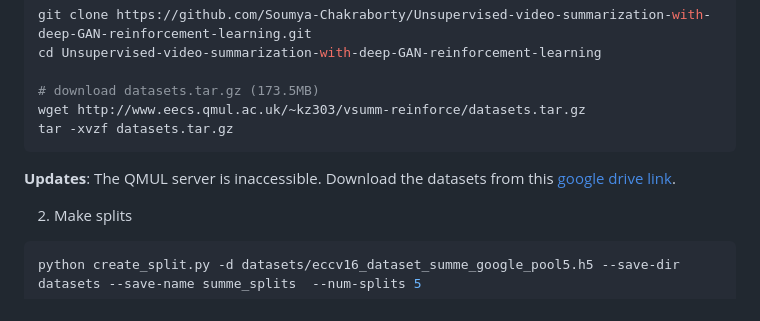
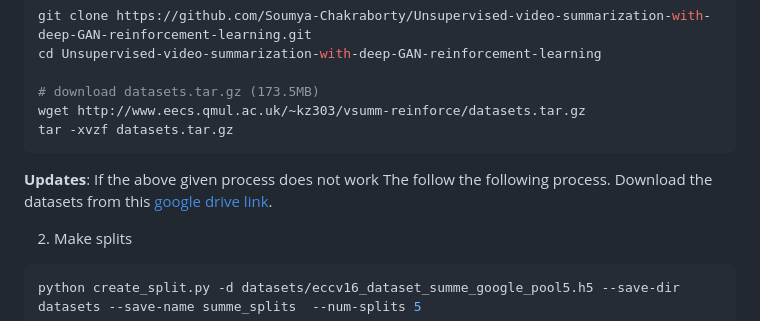
Before and after one commit to Soumya-Chakraborty/legal-sum, a Markdown page: README.md, the part around one of its changes. GitHub-like rendering.

````diff
--- a/README.md
+++ b/README.md
@@ -21,7 +21,8 @@ wget http://www.eecs.qmul.ac.uk/~kz303/vsumm-reinforce/datasets.tar.gz
 tar -xvzf datasets.tar.gz
 ```
 
-**Updates**: The QMUL server is inaccessible. Download the datasets from this [google drive link](https://drive.google.com/open?id=1Bf0beMN_ieiM3JpprghaoOwQe9QJIyAN).
+**Updates**: If the above given process does not work The follow the following process.
+Download the datasets from this [google drive link](https://drive.google.com/file/d/1pE4LPGUTBVqXAKmlh6DfywX5bLWmoTOS/view?usp=drive_link).
 
 2. Make splits
 ```bash
````
Also changed, not shown: other parts of README.md (+2 -2 lines).
